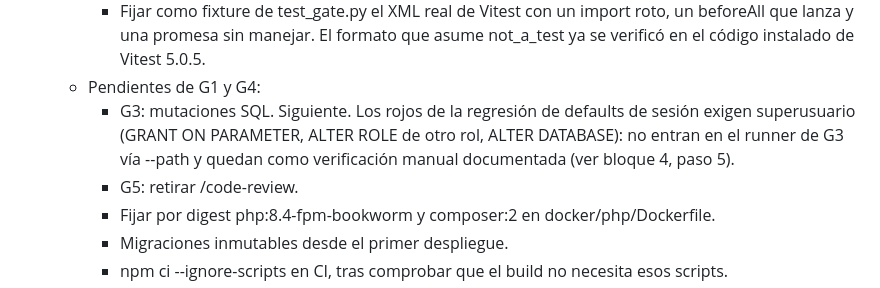
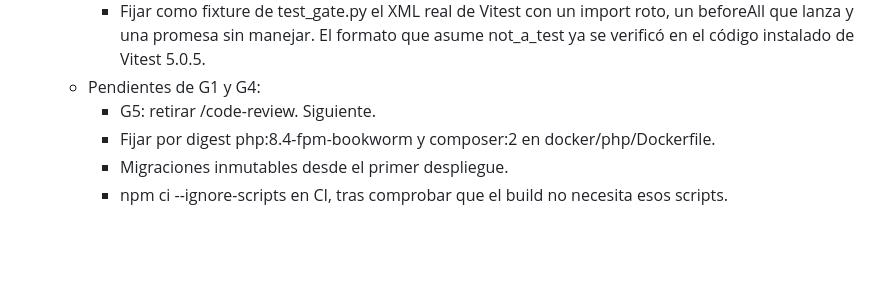
Before and after one commit to rubenerangel/pyme-contable, a Markdown page: docs/estado.md, the part around one of its changes. GitHub-like rendering; blank space fills up the shorter version.

```diff
--- a/docs/estado.md
+++ b/docs/estado.md
@@ -98,8 +99,7 @@ Después: CxC y CxP, tesorería, costos por obra, captura de facturas por foto d
     - El tester puede escribir compose.override.yaml por Bash: TESTER_PROTECTED solo cubre compose.yaml. No afecta al gate (-f compose.yaml), sí a los docker compose run del paso.
     - Fijar como fixture de test_gate.py el XML real de Vitest con un import roto, un beforeAll que lanza y una promesa sin manejar. El formato que asume not_a_test ya se verificó en el código instalado de Vitest 5.0.5.
   - Pendientes de G1 y G4:
-    - G3: mutaciones SQL. Siguiente. Los rojos de la regresión de defaults de sesión exigen superusuario (GRANT ON PARAMETER, ALTER ROLE de otro rol, ALTER DATABASE): no entran en el runner de G3 vía --path y quedan como verificación manual documentada (ver bloque 4, paso 5).
-    - G5: retirar /code-review.
+    - G5: retirar /code-review. Siguiente.
     - Fijar por digest php:8.4-fpm-bookworm y composer:2 en docker/php/Dockerfile.
     - Migraciones inmutables desde el primer despliegue.
     - npm ci --ignore-scripts en CI, tras comprobar que el build no necesita esos scripts.
```
Also changed, not shown: other parts of docs/estado.md (+1 -0 lines), docs/desarrollo.md (+10 -1 lines), docs/workflow.md (+11 -1 lines).
